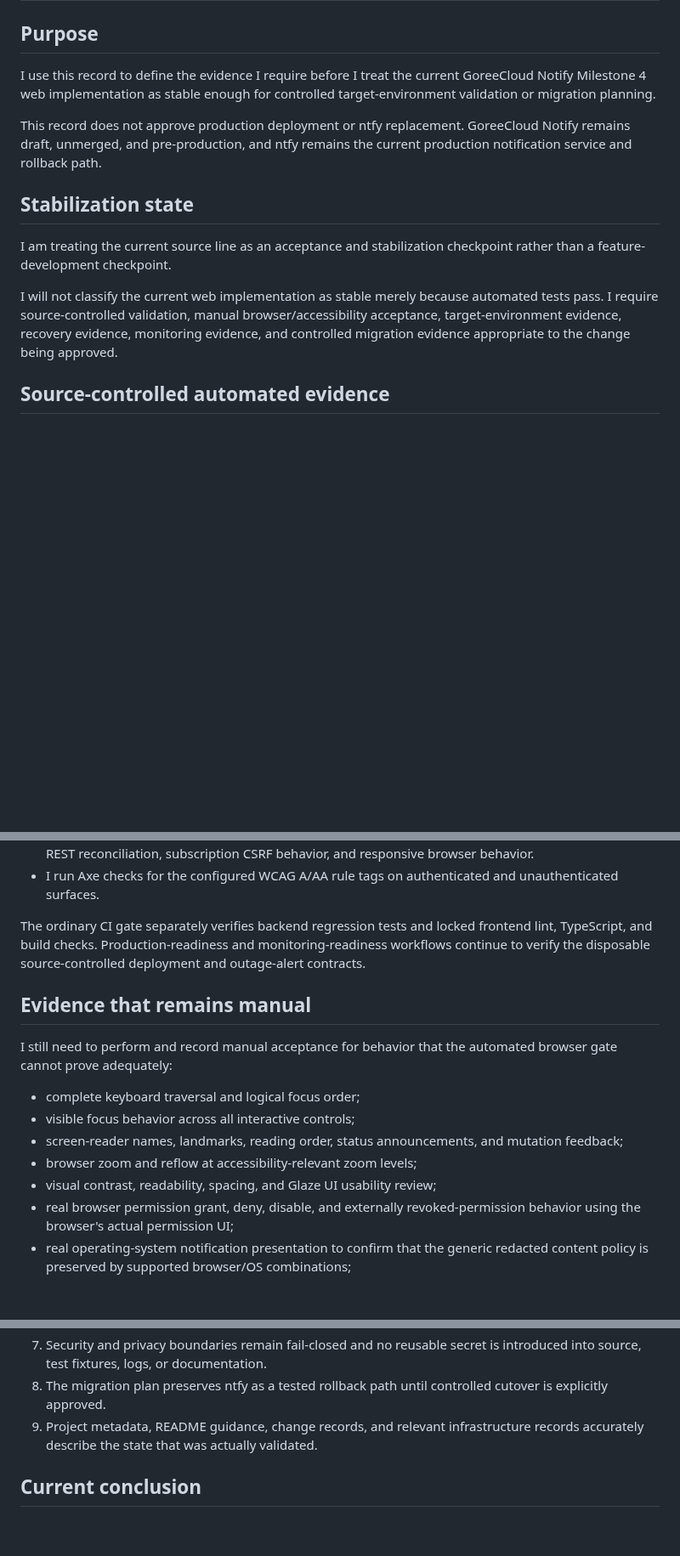
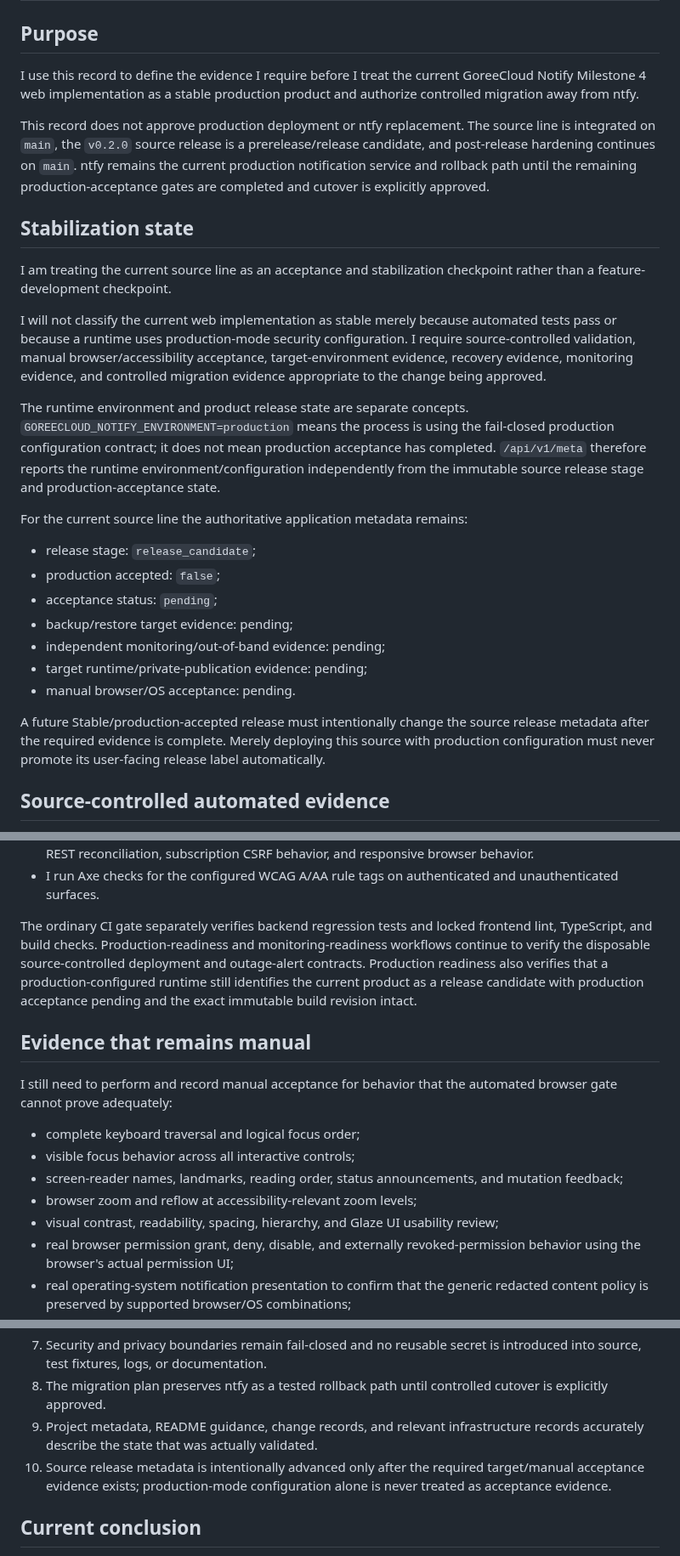
Before and after one commit to GoreeCloud/goreecloud-notify, a Markdown page: docs/milestone-4-acceptance.md, 3 parts joined by grey strips. Shown at 85% size. Drawn GitHub-style; blank space fills up the shorter version.

Commit message:
Reconcile acceptance state and runtime metadata contract

```diff
--- a/docs/milestone-4-acceptance.md
+++ b/docs/milestone-4-acceptance.md
@@ -2,15 +2,29 @@
 
 ## Purpose
 
-I use this record to define the evidence I require before I treat the current GoreeCloud Notify Milestone 4 web implementation as stable enough for controlled target-environment validation or migration planning.
+I use this record to define the evidence I require before I treat the current GoreeCloud Notify Milestone 4 web implementation as a stable production product and authorize controlled migration away from ntfy.
 
-This record does not approve production deployment or ntfy replacement. GoreeCloud Notify remains draft, unmerged, and pre-production, and ntfy remains the current production notification service and rollback path.
+This record does not approve production deployment or ntfy replacement. The source line is integrated on `main`, the `v0.2.0` source release is a prerelease/release candidate, and post-release hardening continues on `main`. ntfy remains the current production notification service and rollback path until the remaining production-acceptance gates are completed and cutover is explicitly approved.
 
 ## Stabilization state
 
 I am treating the current source line as an acceptance and stabilization checkpoint rather than a feature-development checkpoint.
 
-I will not classify the current web implementation as stable merely because automated tests pass. I require source-controlled validation, manual browser/accessibility acceptance, target-environment evidence, recovery evidence, monitoring evidence, and controlled migration evidence appropriate to the change being approved.
+I will not classify the current web implementation as stable merely because automated tests pass or because a runtime uses production-mode security configuration. I require source-controlled validation, manual browser/accessibility acceptance, target-environment evidence, recovery evidence, monitoring evidence, and controlled migration evidence appropriate to the change being approved.
+
+The runtime environment and product release state are separate concepts. `GOREECLOUD_NOTIFY_ENVIRONMENT=production` means the process is using the fail-closed production configuration contract; it does not mean production acceptance has completed. `/api/v1/meta` therefore reports the runtime environment/configuration independently from the immutable source release stage and production-acceptance state.
+
+For the current source line the authoritative application metadata remains:
+
+- release stage: `release_candidate`;
+- production accepted: `false`;
+- acceptance status: `pending`;
+- backup/restore target evidence: pending;
+- independent monitoring/out-of-band evidence: pending;
+- target runtime/private-publication evidence: pending;
+- manual browser/OS acceptance: pending.
+
+A future Stable/production-accepted release must intentionally change the source release metadata after the required evidence is complete. Merely deploying this source with production configuration must never promote its user-facing release label automatically.
 
 ## Source-controlled automated evidence
 
@@ -28,7 +42,7 @@ The browser gate now exercises the following acceptance behavior with synthetic,
 - I verify synchronized SSE cursor bootstrap, authoritative aggregate counts, offline recovery, filtered REST reconciliation, subscription CSRF behavior, and responsive browser behavior.
 - I run Axe checks for the configured WCAG A/AA rule tags on authenticated and unauthenticated surfaces.
 
-The ordinary CI gate separately verifies backend regression tests and locked frontend lint, TypeScript, and build checks. Production-readiness and monitoring-readiness workflows continue to verify the disposable source-controlled deployment and outage-alert contracts.
+The ordinary CI gate separately verifies backend regression tests and locked frontend lint, TypeScript, and build checks. Production-readiness and monitoring-readiness workflows continue to verify the disposable source-controlled deployment and outage-alert contracts. Production readiness also verifies that a production-configured runtime still identifies the current product as a release candidate with production acceptance pending and the exact immutable build revision intact.
 
 ## Evidence that remains manual
 
@@ -38,7 +52,7 @@ I still need to perform and record manual acceptance for behavior that the autom
 - visible focus behavior across all interactive controls;
 - screen-reader names, landmarks, reading order, status announcements, and mutation feedback;
 - browser zoom and reflow at accessibility-relevant zoom levels;
-- visual contrast, readability, spacing, and Glaze UI usability review;
+- visual contrast, readability, spacing, hierarchy, and Glaze UI usability review;
 - real browser permission grant, deny, disable, and externally revoked-permission behavior using the browser's actual permission UI;
 - real operating-system notification presentation to confirm that the generic redacted content policy is preserved by supported browser/OS combinations;
 - practical multi-tab behavior during ordinary use, including independent selection and no confusing alert duplication.
@@ -71,6 +85,7 @@ I will consider the current Notify web implementation ready to advance from acce
 7. Security and privacy boundaries remain fail-closed and no reusable secret is introduced into source, test fixtures, logs, or documentation.
 8. The migration plan preserves ntfy as a tested rollback path until controlled cutover is explicitly approved.
 9. Project metadata, README guidance, change records, and relevant infrastructure records accurately describe the state that was actually validated.
+10. Source release metadata is intentionally advanced only after the required target/manual acceptance evidence exists; production-mode configuration alone is never treated as acceptance evidence.
 
 ## Current conclusion
 
```
